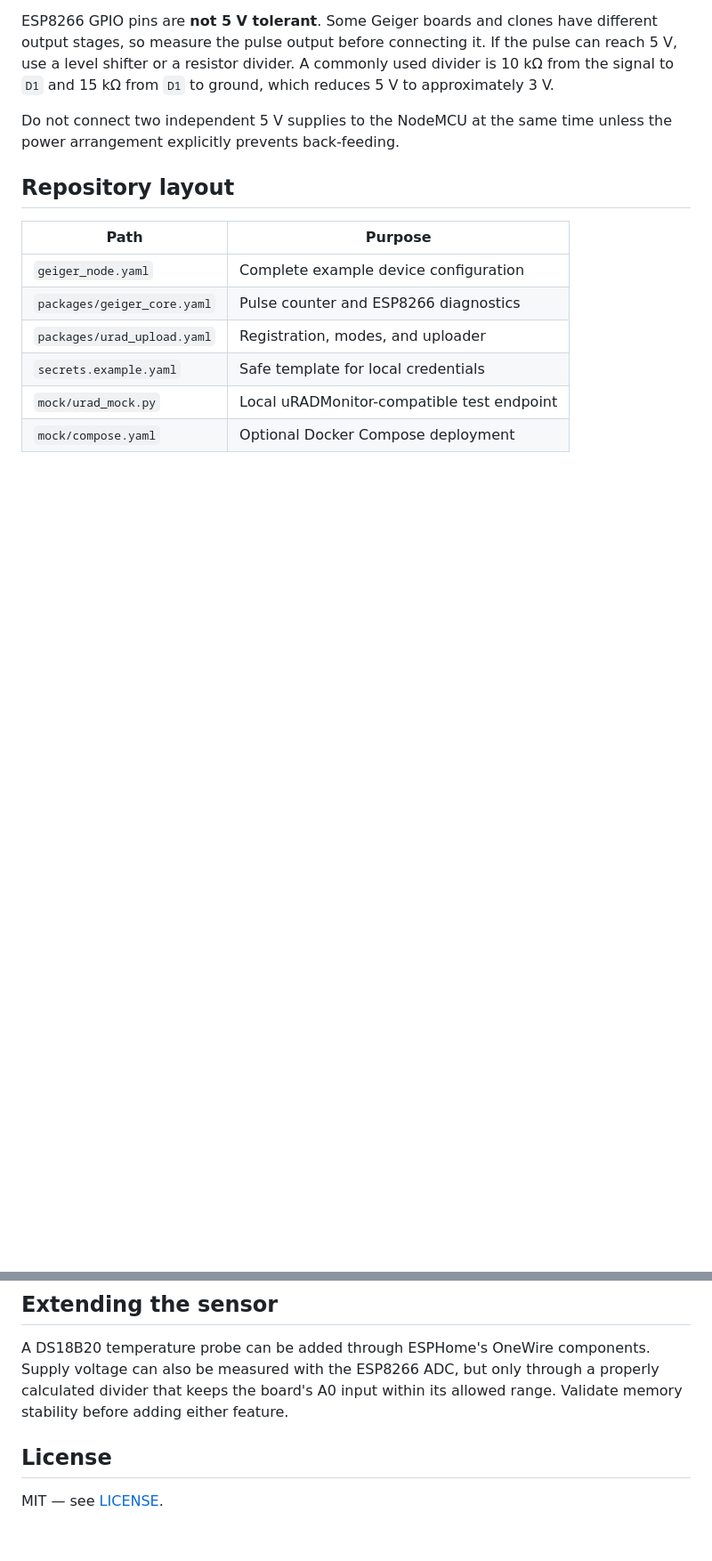
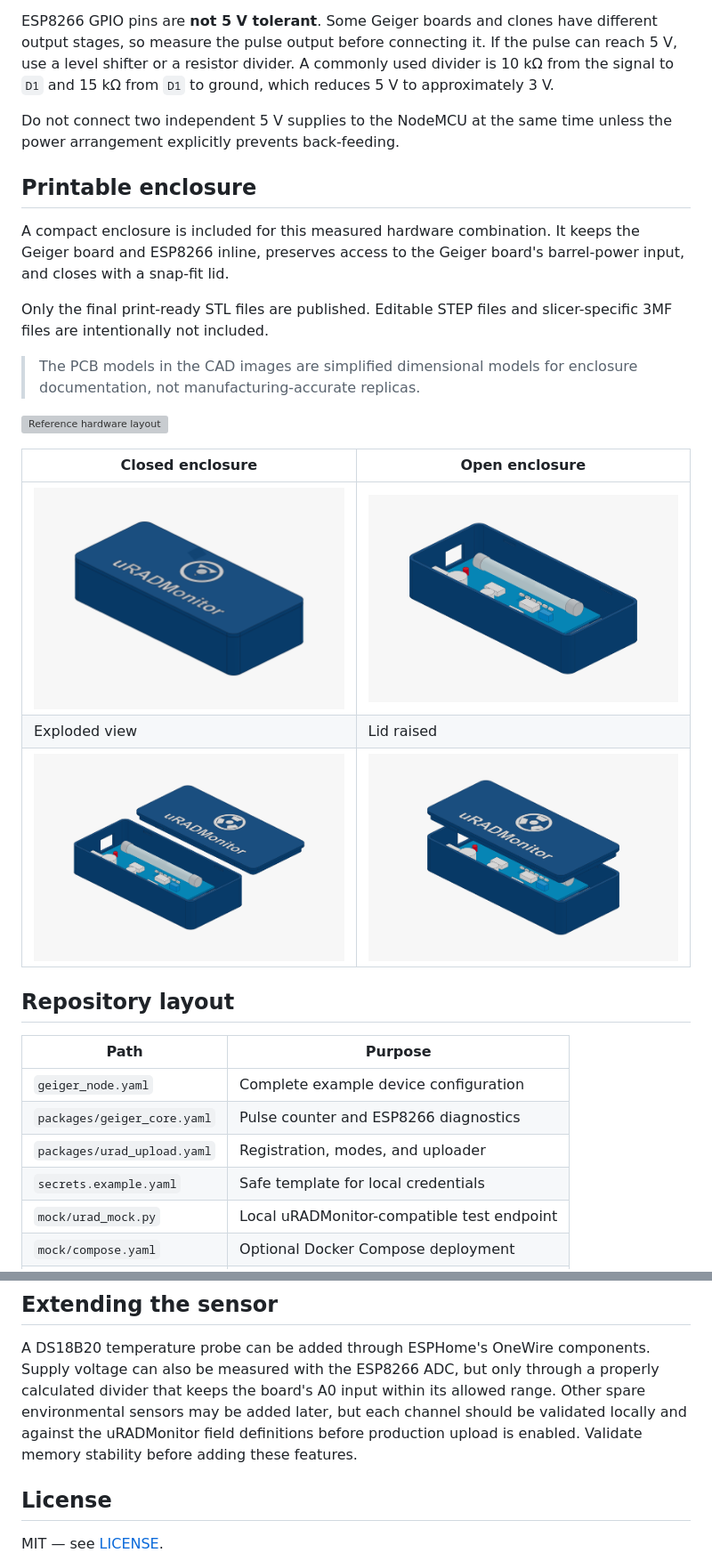
Before and after one commit to phoenix-blue/esphome-uradmonitor-geiger, a Markdown page: README.md, 2 parts joined by grey strips. Shown at 89% size. Drawn GitHub-style; pictures changed too: docs/images/enclosure-closed.png (added), docs/images/enclosure-exploded.png (added), docs/images/enclosure-lid-raised.png (added); blank space fills up the shorter version; grey boxes are pictures that could not be loaded.

Commit message:
Add printable enclosure STL files and documentation

```diff
--- a/README.md
+++ b/README.md
@@ -42,6 +43,26 @@ which reduces 5 V to approximately 3 V.
 Do not connect two independent 5 V supplies to the NodeMCU at the same time
 unless the power arrangement explicitly prevents back-feeding.
 
+## Printable enclosure
+
+A compact enclosure is included for this measured hardware combination. It
+keeps the Geiger board and ESP8266 inline, preserves access to the Geiger
+board's barrel-power input, and closes with a snap-fit lid.
+
+Only the final print-ready STL files are published. Editable STEP files and
+slicer-specific 3MF files are intentionally not included.
+
+> The PCB models in the CAD images are simplified dimensional models for
+> enclosure documentation, not manufacturing-accurate replicas.
+
+![Reference hardware layout](docs/images/hardware-layout.png)
+
+| Closed enclosure | Open enclosure |
+| --- | --- |
+| ![Closed enclosure render](docs/images/enclosure-closed.png) | ![Open enclosure with simplified PCB models](docs/images/enclosure-open.png) |
+| Exploded view | Lid raised |
+| ![Exploded enclosure render](docs/images/enclosure-exploded.png) | ![Enclosure with the lid raised](docs/images/enclosure-lid-raised.png) |
+
 ## Repository layout
 
 | Path | Purpose |
@@ -214,7 +242,10 @@ for the current platform limitations and TLS buffer guidance.
 A DS18B20 temperature probe can be added through ESPHome's OneWire components.
 Supply voltage can also be measured with the ESP8266 ADC, but only through a
 properly calculated divider that keeps the board's A0 input within its allowed
-range. Validate memory stability before adding either feature.
+range. Other spare environmental sensors may be added later, but each channel
+should be validated locally and against the uRADMonitor field definitions
+before production upload is enabled. Validate memory stability before adding
+these features.
 
 ## License
 
```
Also changed, not shown: other parts of README.md (+8 -0 lines), hardware/enclosure/README.md (added, +35 -0 lines), 4 other files.
